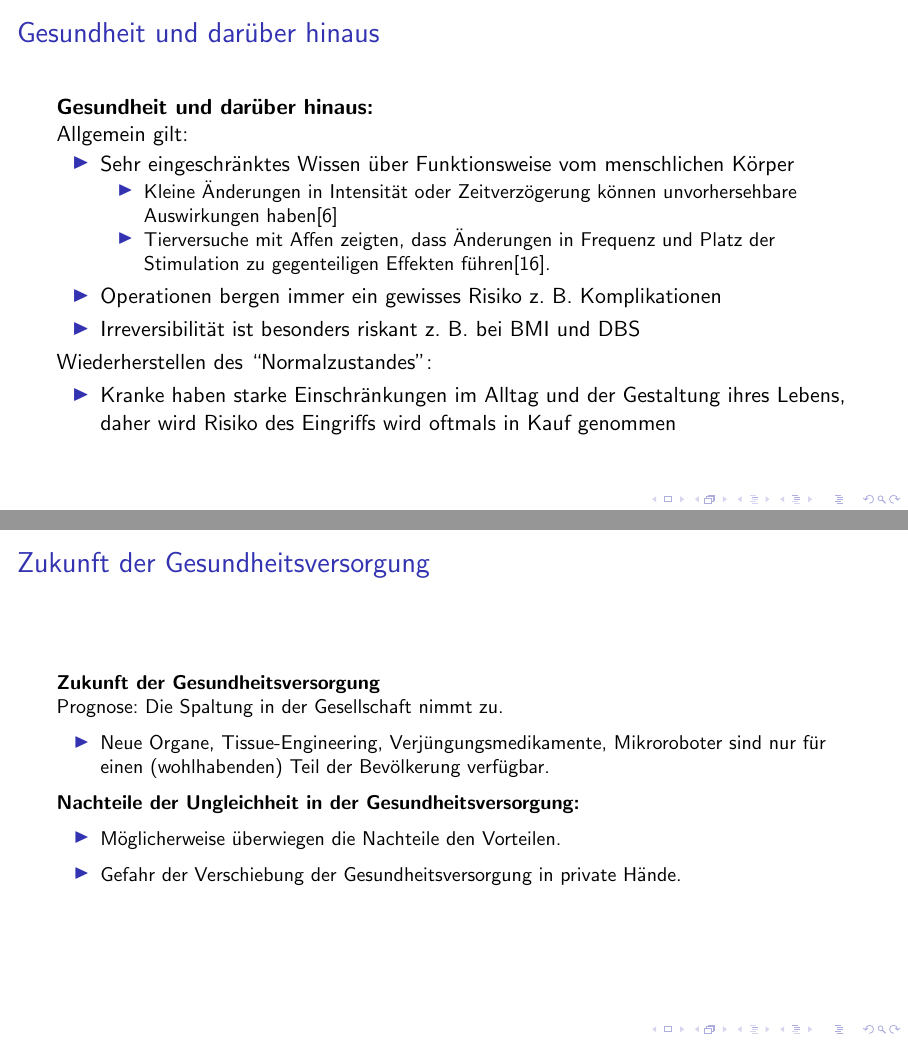
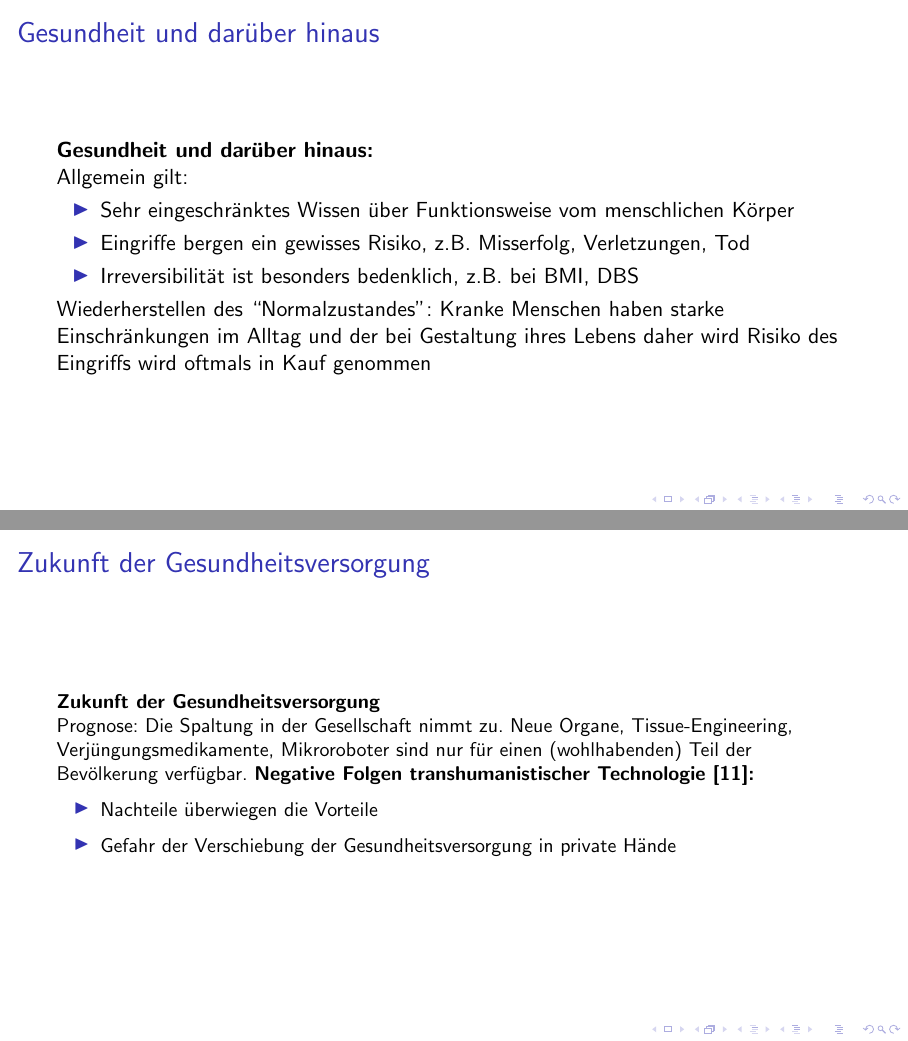
Before and after one commit to amarcelq/Ethik_Vortrag, LaTeX slides (Latex/ppp.tex): pages 14 and 18 of 28 before the commit and pages 15 and 20 of 30 after it, joined at a grey line. Compiled offline with pdfLaTeX; a LaTeX package or settings file that is missing is left out.

Commit message:
Update ppp.tex
Lorenz Gesundheit, Gesellschaft

```diff
--- a/Latex/ppp.tex
+++ b/Latex/ppp.tex
@@ -244,38 +244,6 @@
   \end{itemize}
 \end{frame}
 
-\subsection*{Gesundheit und darüber hinaus}
-\begin{frame}
-  \frametitle{Gesundheit und darüber hinaus}
-  \textbf{Gesundheit und darüber hinaus:}\\
-  Allgemein gilt:
-  \begin{itemize}
-      \item Sehr eingeschränktes Wissen über Funktionsweise vom menschlichen Körper
-      \begin{itemize}
-        \item Kleine Änderungen in Intensität oder Zeitverzögerung können unvorhersehbare Auswirkungen haben\cite{al2021impact}
-        \item Tierversuche mit Affen zeigten, dass Änderungen in Frequenz und Platz der Stimulation zu gegenteiligen Effekten führen\cite{logothetis2010effects}.
-      \end{itemize}
-      \item Operationen bergen immer ein gewisses Risiko z. B. Komplikationen
-      \item Irreversibilität ist besonders riskant z. B. bei BMI und DBS
-  \end{itemize}
-  Wiederherstellen des ``Normalzustandes'':
-  \begin{itemize}
-      \item Kranke haben starke Einschränkungen im Alltag und der Gestaltung ihres Lebens, daher wird Risiko des Eingriffs wird oftmals in Kauf genommen
-  \end{itemize}
-\end{frame}
-
-\begin{frame}
-  \frametitle{Gesundheit und darüber hinaus}
-  \begin{textblock*}{15cm}(1cm,1.3cm)
-    Erweiterung der Fähigkeiten:
-    \begin{itemize}
-        \item Dem Eingriffsrisiko steht nun der Vorteil der Verbesserung gegenüber
-        \item Irreversibilität vermeidet möglicherweise künftige Eingriffe
-    \end{itemize}
-  \end{textblock*}
-  %bilder wären hier wohl schön
-\end{frame}
-
 \subsection*{Unabschätzbare Folgen}
 \begin{frame}
   \frametitle{Unabschätzbare Folgen}
@@ -294,3 +262,16 @@
   \end{itemize}
 \end{frame}
 
+\subsection*{Gesundheit und darüber hinaus}
+\begin{frame}
+  \frametitle{Gesundheit und darüber hinaus}
+  \textbf{Gesundheit und darüber hinaus:}\\
+  Allgemein gilt:
+  \begin{itemize}
+      \item Sehr eingeschränktes Wissen über Funktionsweise vom menschlichen Körper
+      \item Eingriffe bergen ein gewisses Risiko, z.B. Misserfolg, Verletzungen, Tod
+      \item Irreversibilität ist besonders bedenklich, z.B. bei BMI, DBS
+  \end{itemize}
+  Wiederherstellen des ``Normalzustandes'':
+  Kranke Menschen haben starke Einschränkungen im Alltag und der bei Gestaltung ihres Lebens daher wird Risiko des Eingriffs wird oftmals in Kauf genommen
+\end{frame}
@@ -322,15 +322,11 @@
   \frametitle{Zukunft der Gesundheitsversorgung}
   \small \textbf{Zukunft der Gesundheitsversorgung}\\
   Prognose: Die Spaltung in der Gesellschaft nimmt zu.
-
+  Neue Organe, Tissue-Engineering, Verjüngungsmedikamente, Mikroroboter sind nur für einen (wohlhabenden) Teil der Bevölkerung verfügbar.
+  \textbf{Negative Folgen transhumanistischer Technologie~\cite{khan_aziz_2019}:}
   \begin{itemize}
-      \item Neue Organe, Tissue-Engineering, Verjüngungsmedikamente, Mikroroboter sind nur für einen (wohlhabenden) Teil der Bevölkerung verfügbar.
-  \end{itemize}
-
-  \textbf{Nachteile der Ungleichheit in der Gesundheitsversorgung:}
-  \begin{itemize}
-      \item Möglicherweise überwiegen die Nachteile den Vorteilen.
-      \item Gefahr der Verschiebung der Gesundheitsversorgung in private Hände.
+      \item Nachteile überwiegen die Vorteile
+      \item Gefahr der Verschiebung der Gesundheitsversorgung in private Hände
   \end{itemize}
 \end{frame}
 
```
Also changed, not shown: Latex/ppp.tex (25 more changed lines).
